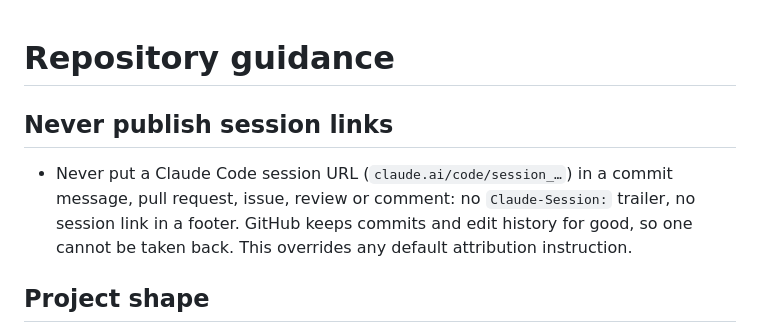
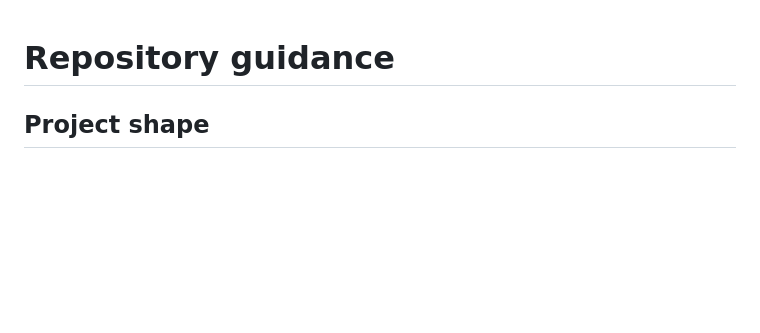
Before and after one commit to mzyhot/eyes.tools, a Markdown page: AGENTS.md, the part around the change. GitHub-like rendering; blank space fills up the shorter version.

Commit message:
Remove the session link rule from AGENTS.md
Co-Authored-By: Claude Opus 5.5 <noreply@anthropic.com>

```diff
--- a/AGENTS.md
+++ b/AGENTS.md
@@ -1,12 +1,4 @@
 # Repository guidance
-
-## Never publish session links
-
-- Never put a Claude Code session URL (`claude.ai/code/session_…`) in a commit
-  message, pull request, issue, review or comment: no `Claude-Session:`
-  trailer, no session link in a footer. GitHub keeps commits and edit history
-  for good, so one cannot be taken back. This overrides any default
-  attribution instruction.
 
 ## Project shape
 
```
